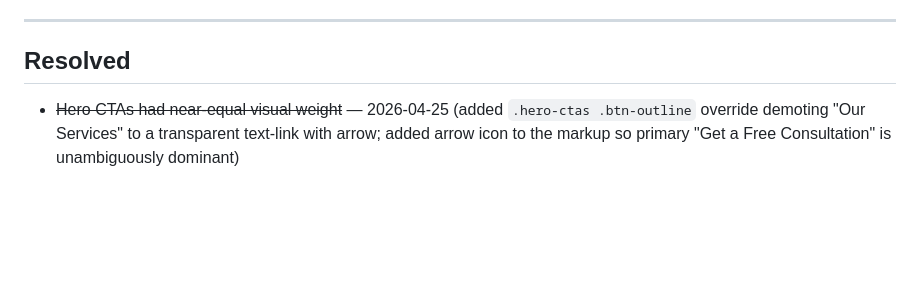
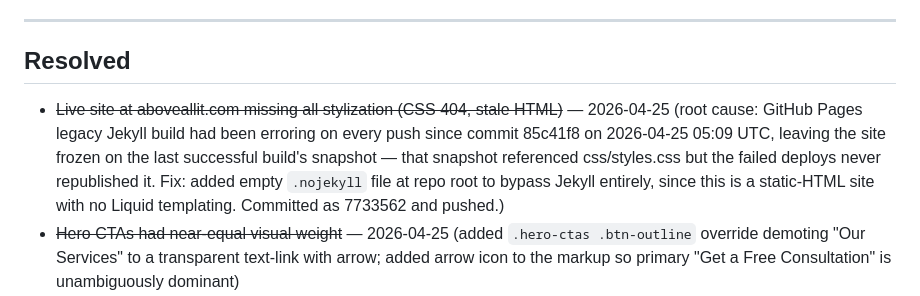
Before and after one commit to MWHEATIT/AAIT-WEBSITE, a Markdown page: PUNCHLIST.md, the part around the change. Rendered like a GitHub page; blank space fills up the shorter version.

```diff
--- a/PUNCHLIST.md
+++ b/PUNCHLIST.md
@@ -44,6 +44,7 @@ These `href="#"` links will refresh the page if clicked. Replace with real URLs
 
 ## Resolved
 
+- ~~Live site at aboveallit.com missing all stylization (CSS 404, stale HTML)~~ — 2026-04-25 (root cause: GitHub Pages legacy Jekyll build had been erroring on every push since commit 85c41f8 on 2026-04-25 05:09 UTC, leaving the site frozen on the last successful build's snapshot — that snapshot referenced css/styles.css but the failed deploys never republished it. Fix: added empty `.nojekyll` file at repo root to bypass Jekyll entirely, since this is a static-HTML site with no Liquid templating. Committed as 7733562 and pushed.)
 - ~~Hero CTAs had near-equal visual weight~~ — 2026-04-25 (added `.hero-ctas .btn-outline` override demoting "Our Services" to a transparent text-link with arrow; added arrow icon to the markup so primary "Get a Free Consultation" is unambiguously dominant)
 - ~~Nav-link touch targets too small (~20px)~~ — 2026-04-25 (`.nav-links a` now uses `padding: 0.75rem 0.25rem`, `min-height: 44px`, and inline-flex centering; underline `::after` repositioned to `bottom: 0.5rem` to track the new padding)
 - ~~Tablet users (768–1023px) couldn't see "Free Consultation" CTA~~ — 2026-04-25 (moved `.nav-actions { display: flex }` to the 768px breakpoint; phone link kept hidden until 1024px to avoid cramping the bar)
```
